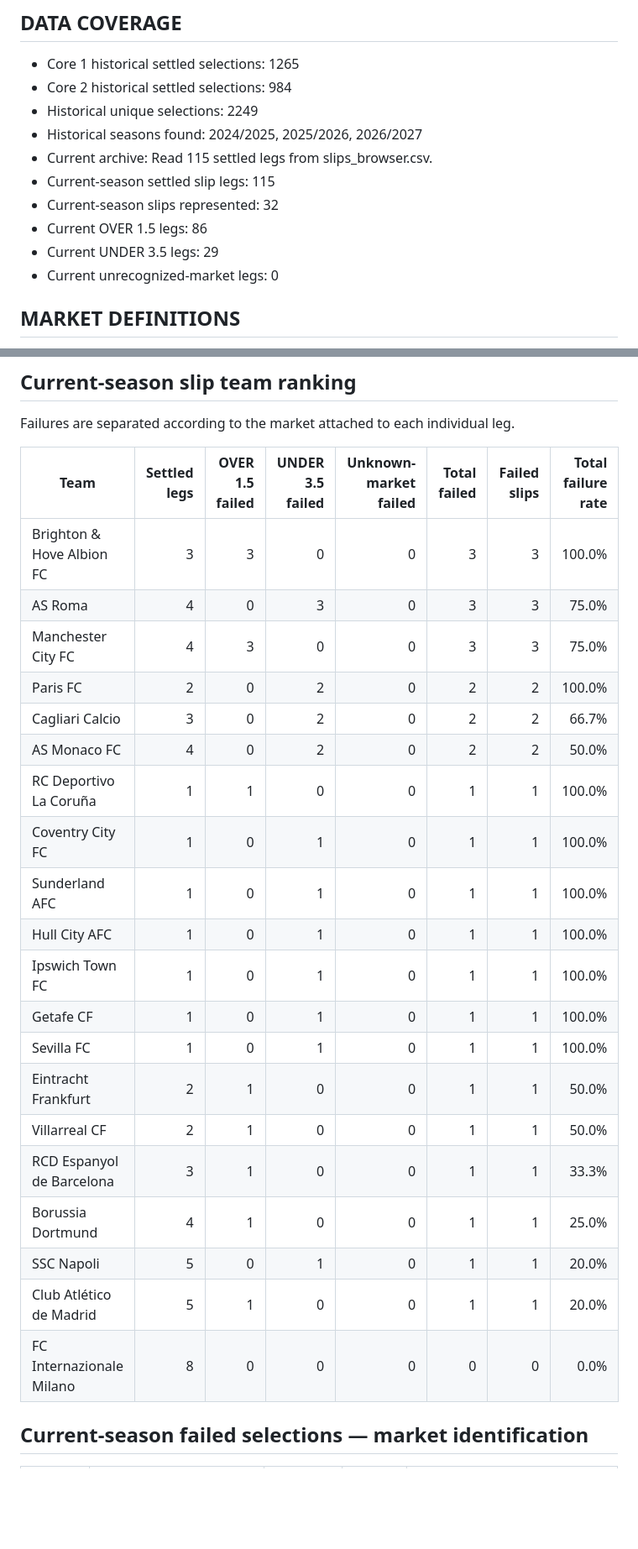
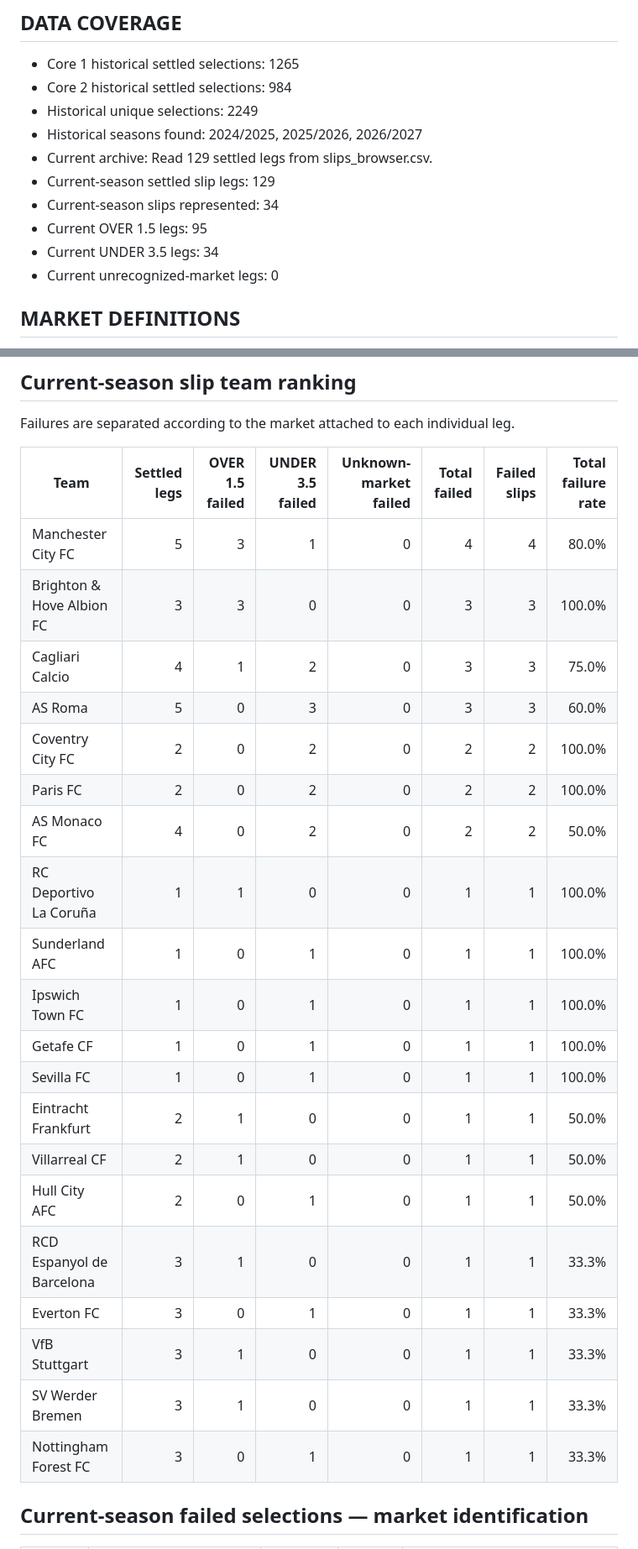
Before and after one commit to AgainBuilds/BARBADOX-MODEL, a Markdown page: reports/xgboost_observer/latest.md, 2 parts joined by grey strips. Shown at 84% size. GitHub-like rendering; blank space fills up the shorter version.

```diff
--- a/reports/xgboost_observer/latest.md
+++ b/reports/xgboost_observer/latest.md
@@ -9,11 +9,11 @@ Current season: 2026/2027
 - Core 2 historical settled selections: 984
 - Historical unique selections: 2249
 - Historical seasons found: 2024/2025, 2025/2026, 2026/2027
-- Current archive: Read 115 settled legs from slips_browser.csv.
-- Current-season settled slip legs: 115
-- Current-season slips represented: 32
-- Current OVER 1.5 legs: 86
-- Current UNDER 3.5 legs: 29
+- Current archive: Read 129 settled legs from slips_browser.csv.
+- Current-season settled slip legs: 129
+- Current-season slips represented: 34
+- Current OVER 1.5 legs: 95
+- Current UNDER 3.5 legs: 34
 - Current unrecognized-market legs: 0
 
 ## MARKET DEFINITIONS
@@ -37,26 +37,26 @@ Failures are separated according to the market attached to each individual leg.
 
 | Team | Settled legs | OVER 1.5 failed | UNDER 3.5 failed | Unknown-market failed | Total failed | Failed slips | Total failure rate |
 |---|---:|---:|---:|---:|---:|---:|---:|
+| Manchester City FC | 5 | 3 | 1 | 0 | 4 | 4 | 80.0% |
 | Brighton & Hove Albion FC | 3 | 3 | 0 | 0 | 3 | 3 | 100.0% |
-| AS Roma | 4 | 0 | 3 | 0 | 3 | 3 | 75.0% |
-| Manchester City FC | 4 | 3 | 0 | 0 | 3 | 3 | 75.0% |
+| Cagliari Calcio | 4 | 1 | 2 | 0 | 3 | 3 | 75.0% |
+| AS Roma | 5 | 0 | 3 | 0 | 3 | 3 | 60.0% |
+| Coventry City FC | 2 | 0 | 2 | 0 | 2 | 2 | 100.0% |
 | Paris FC | 2 | 0 | 2 | 0 | 2 | 2 | 100.0% |
-| Cagliari Calcio | 3 | 0 | 2 | 0 | 2 | 2 | 66.7% |
 | AS Monaco FC | 4 | 0 | 2 | 0 | 2 | 2 | 50.0% |
 | RC Deportivo La Coruña | 1 | 1 | 0 | 0 | 1 | 1 | 100.0% |
-| Coventry City FC | 1 | 0 | 1 | 0 | 1 | 1 | 100.0% |
 | Sunderland AFC | 1 | 0 | 1 | 0 | 1 | 1 | 100.0% |
-| Hull City AFC | 1 | 0 | 1 | 0 | 1 | 1 | 100.0% |
 | Ipswich Town FC | 1 | 0 | 1 | 0 | 1 | 1 | 100.0% |
 | Getafe CF | 1 | 0 | 1 | 0 | 1 | 1 | 100.0% |
 | Sevilla FC | 1 | 0 | 1 | 0 | 1 | 1 | 100.0% |
 | Eintracht Frankfurt | 2 | 1 | 0 | 0 | 1 | 1 | 50.0% |
 | Villarreal CF | 2 | 1 | 0 | 0 | 1 | 1 | 50.0% |
+| Hull City AFC | 2 | 0 | 1 | 0 | 1 | 1 | 50.0% |
 | RCD Espanyol de Barcelona | 3 | 1 | 0 | 0 | 1 | 1 | 33.3% |
-| Borussia Dortmund | 4 | 1 | 0 | 0 | 1 | 1 | 25.0% |
-| SSC Napoli | 5 | 0 | 1 | 0 | 1 | 1 | 20.0% |
-| Club Atlético de Madrid | 5 | 1 | 0 | 0 | 1 | 1 | 20.0% |
-| FC Internazionale Milano | 8 | 0 | 0 | 0 | 0 | 0 | 0.0% |
+| Everton FC | 3 | 0 | 1 | 0 | 1 | 1 | 33.3% |
+| VfB Stuttgart | 3 | 1 | 0 | 0 | 1 | 1 | 33.3% |
+| SV Werder Bremen | 3 | 1 | 0 | 0 | 1 | 1 | 33.3% |
+| Nottingham Forest FC | 3 | 0 | 1 | 0 | 1 | 1 | 33.3% |
 
 ## Current-season failed selections — market identification
 
```
Also changed, not shown: other parts of reports/xgboost_observer/latest.md (+27 -22 lines), reports/xgboost_observer/observer_20261109_063510.md (added, +331 -0 lines).
